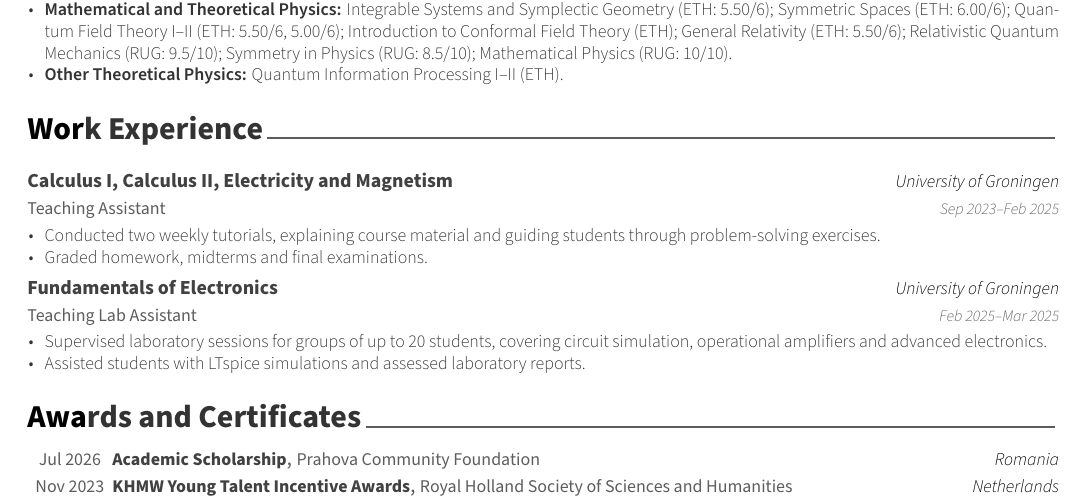
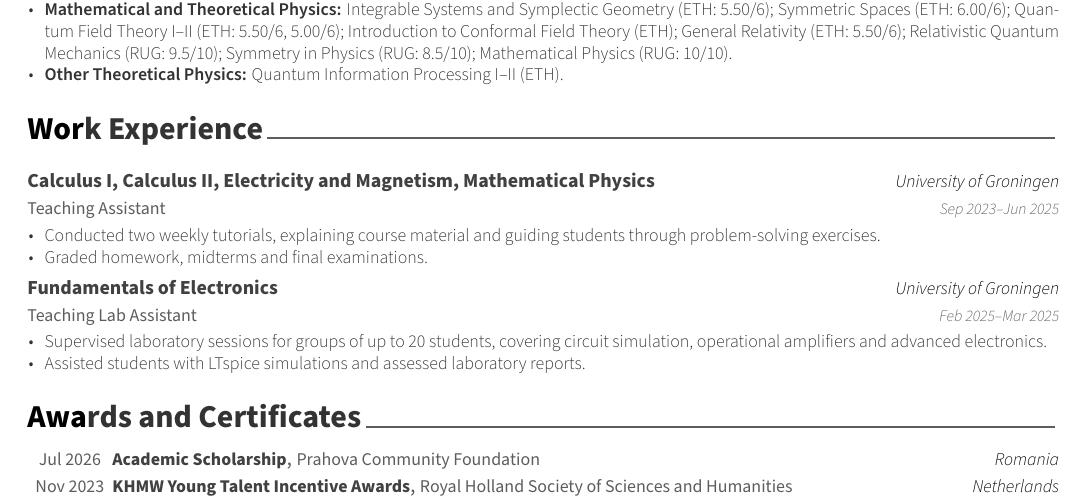
Before and after one commit to KaiduY/CV, a LaTeX document (main.tex, which reads cv/experience.tex): part of page 2 of 2, cut so that both start at the same text. Compiled offline with XeLaTeX.

Commit message:
Added a TA job

```diff
--- a/cv/experience.tex
+++ b/cv/experience.tex
@@ -36,9 +36,9 @@
   %    }
   \cventry
   {Teaching Assistant} % Job title
-  {Calculus I,  Calculus II, Electricity and Magnetism} % Organisation
+  {Calculus I,  Calculus II, Electricity and Magnetism, Mathematical Physics} % Organisation
   {University of Groningen} % Location
-  {Sep 2023--Feb 2025} % Date(s)
+  {Sep 2023--Jun 2025} % Date(s)
   {
     \begin{cvitems} % Description(s) of tasks/responsibilities
       \item {Conducted two weekly tutorials, explaining course material and guiding students through problem-solving exercises.}
```
Also changed, not shown: out/main.pdf.
